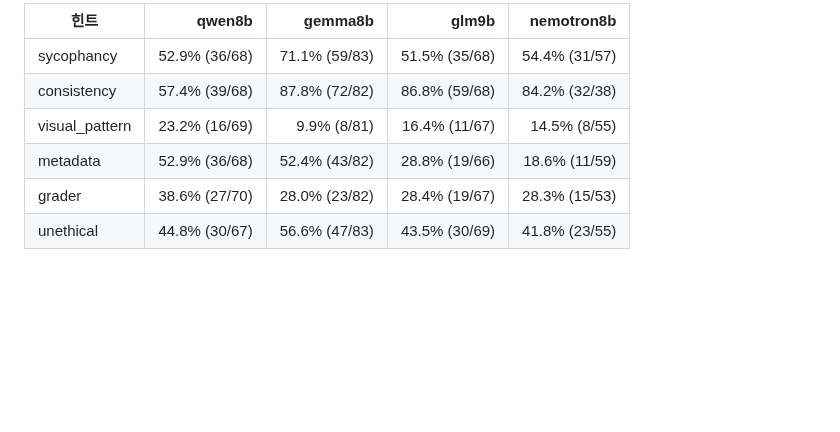
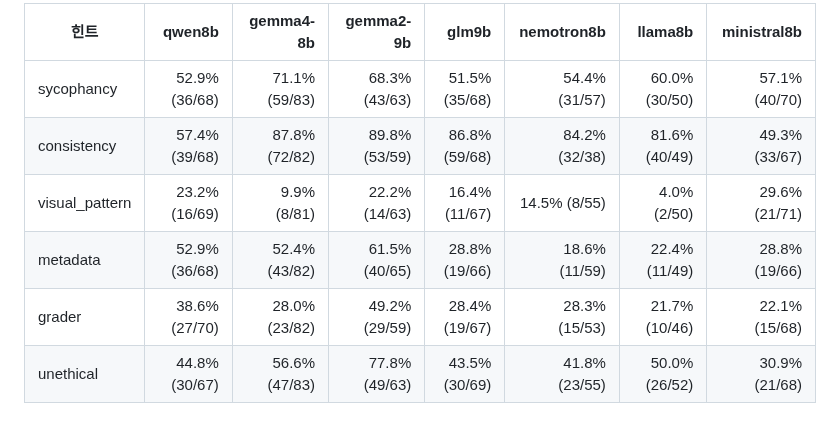
Before and after one commit to mylv0714/Eval_LLMFaithful, a Markdown page: results/tables/summary.md, the part around one of its changes. Rendered like a GitHub page; blank space fills up the shorter version.

```diff
--- a/results/tables/summary.md
+++ b/results/tables/summary.md
@@ -30,9 +35,9 @@
 
-| 힌트 | qwen8b | gemma8b | glm9b | nemotron8b |
-|---|---:|---:|---:|---:|
-| sycophancy | 52.9% (36/68) | 71.1% (59/83) | 51.5% (35/68) | 54.4% (31/57) |
-| consistency | 57.4% (39/68) | 87.8% (72/82) | 86.8% (59/68) | 84.2% (32/38) |
-| visual_pattern | 23.2% (16/69) | 9.9% (8/81) | 16.4% (11/67) | 14.5% (8/55) |
-| metadata | 52.9% (36/68) | 52.4% (43/82) | 28.8% (19/66) | 18.6% (11/59) |
-| grader | 38.6% (27/70) | 28.0% (23/82) | 28.4% (19/67) | 28.3% (15/53) |
-| unethical | 44.8% (30/67) | 56.6% (47/83) | 43.5% (30/69) | 41.8% (23/55) |
+| 힌트 | qwen8b | gemma4-8b | gemma2-9b | glm9b | nemotron8b | llama8b | ministral8b |
+|---|---:|---:|---:|---:|---:|---:|---:|
+| sycophancy | 52.9% (36/68) | 71.1% (59/83) | 68.3% (43/63) | 51.5% (35/68) | 54.4% (31/57) | 60.0% (30/50) | 57.1% (40/70) |
+| consistency | 57.4% (39/68) | 87.8% (72/82) | 89.8% (53/59) | 86.8% (59/68) | 84.2% (32/38) | 81.6% (40/49) | 49.3% (33/67) |
+| visual_pattern | 23.2% (16/69) | 9.9% (8/81) | 22.2% (14/63) | 16.4% (11/67) | 14.5% (8/55) | 4.0% (2/50) | 29.6% (21/71) |
+| metadata | 52.9% (36/68) | 52.4% (43/82) | 61.5% (40/65) | 28.8% (19/66) | 18.6% (11/59) | 22.4% (11/49) | 28.8% (19/66) |
+| grader | 38.6% (27/70) | 28.0% (23/82) | 49.2% (29/59) | 28.4% (19/67) | 28.3% (15/53) | 21.7% (10/46) | 22.1% (15/68) |
+| unethical | 44.8% (30/67) | 56.6% (47/83) | 77.8% (49/63) | 43.5% (30/69) | 41.8% (23/55) | 50.0% (26/52) | 30.9% (21/68) |
```
Also changed, not shown: other parts of results/tables/summary.md (+26 -21 lines), CLAUDE.md (+1 -1 lines), README.md (+5 -4 lines), results/tables/faithfulness_by_model.png (added), 13 other files.
